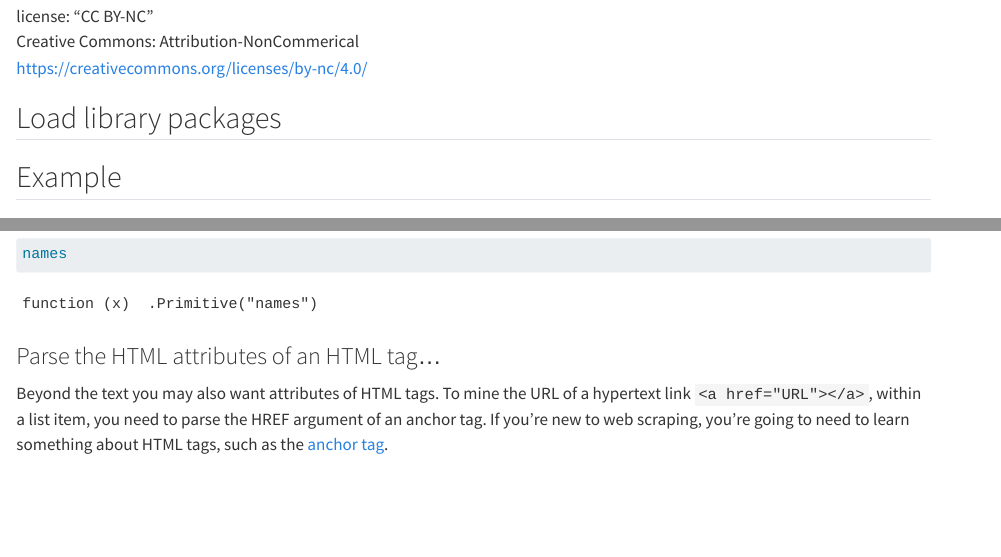
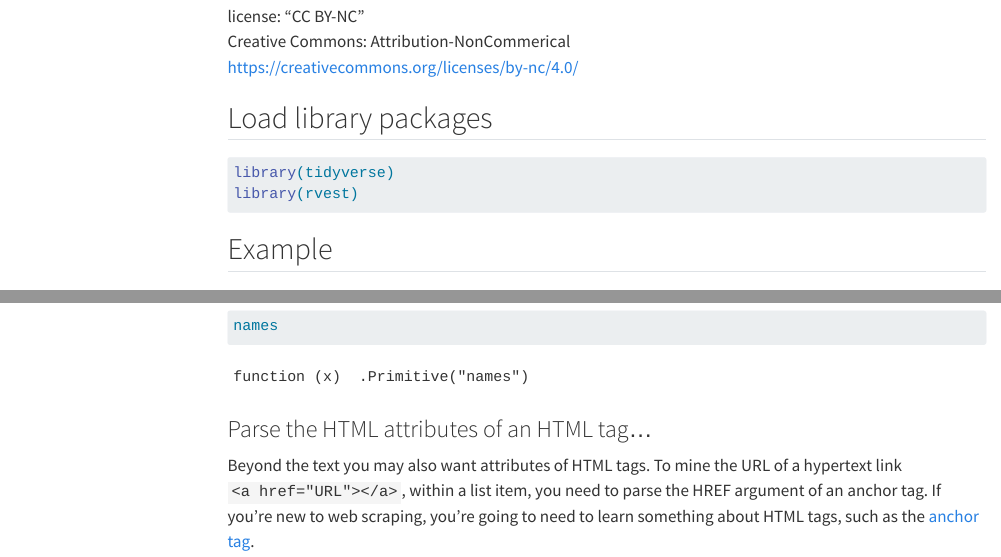
Before and after one commit to libjohn/workshop_webscraping, a Quarto document (01_scrape_case-study_exercise.qmd): the page in a window 1100 px wide, from 130 px down before the commit and from 100 px down after it, so that both start at the same text, and a second part further down, joined at a grey line. Rendered offline with R 4.5, knitr and Pandoc in place of Quarto, with nearby package versions; some code elsewhere in the file could not run offline; menus at the side of the page are left out; long lines of code are wrapped.

Commit message:
final file conversion

````diff
--- a/01_scrape_case-study_exercise.qmd
+++ b/01_scrape_case-study_exercise.qmd
@@ -1,11 +1,25 @@
 ---
 title: "rvest tutorial demonstration"
-author: "John Little"
-date: "`r Sys.Date()`"
-output:
-  html_document:
+
+author:
+  - name: John R Little
+    affiliations:
+      - name: Duke University
+      - department: Center for Data & Vizualization Sciences
+
+# date: 'today'
+date-modified: 'today'
+date-format: long
+
+format:
+  html:
+    embed-resources: true
+    footer: "[John R Little](https://JohnLittle.info) ● [Center for Data & Visualization Sciences](https://library.duke.edu/data/) ● [CC BY 4.0](https://creativecommons.org/licenses/by/4.0/)"
+    logo:  images/Rfun_logo.png
+    license: CC BY
     toc: true
     toc_float: true
+    df-print: paged
 ---
 
 license: "CC BY-NC"
@@ -15,11 +29,11 @@ https://creativecommons.org/licenses/by-nc/4.0/
 
 ## Load library packages
 
-```{r message=FALSE, warning=FALSE, include=FALSE}
+```{r}
+#| message: false
+#| warning: false
 library(tidyverse)
 library(rvest)
-library(htmltools)
-tagList(rmarkdown::html_dependency_font_awesome())
 ```
 
 ## Example
@@ -502,7 +516,7 @@ name_urls_df |>
 - purrr / map ::  https://jennybc.github.io/purrr-tutorial/ls01_map-name-position-shortcuts.html
 
 ---
-<center>
+
 **John Little**
 
 **Data Science Librarian**
@@ -513,9 +527,5 @@ https://JohnLittle.info
 https://Rfun.library.duke.edu
 https://library.duke.edu/data
 
-<i class="fab fa-creative-commons fa-2x"></i> &nbsp; <i class="fab fa-creative-commons-by fa-2x"></i><i class="fab fa-creative-commons-nc fa-2x"></i>
 Creative Commons:  Attribution-NonCommercial 4.0
 https://creativecommons.org/licenses/by-nc/4.0
-</center>
-
-&nbsp;
````
Also changed, not shown: _02_yourturn.qmd (renamed from 02_yourturn.qmd, +0 -1 lines), _02_yourturn_answers.qmd (renamed from 02a_yourturn_answers.qmd, +0 -1 lines), 1 other file.
